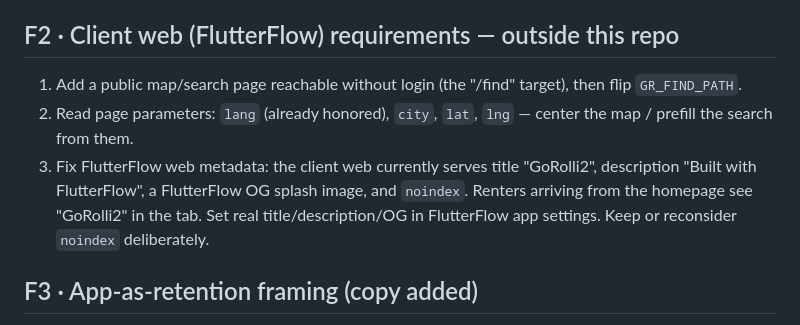
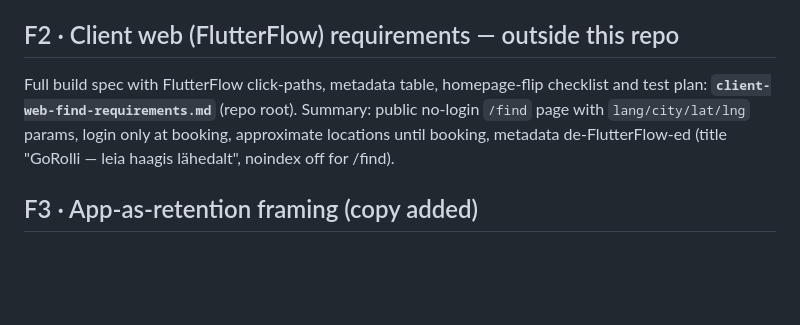
Before and after one commit to noctaitinfo-ship-it/gorolli-web, a Markdown page: REDESIGN-NOTES.md, the part around the change. Rendered like a GitHub page; blank space fills up the shorter version.

```diff
--- a/REDESIGN-NOTES.md
+++ b/REDESIGN-NOTES.md
@@ -212,9 +212,7 @@ Principle confirmed in code: **homepage = trailer finder, client web = real sear
 - Flag-gated URL contract updated (all behind `live_map:false`, nothing fires today): GPS granted → full search carries `&lat=…&lng=…` (3 decimals, coarse); GPS denied → manual city input → `&city=…` (was `&q=`); API down → straight to client web.
 
 ## F2 · Client web (FlutterFlow) requirements — outside this repo
-1. Add a public map/search page reachable without login (the "/find" target), then flip `GR_FIND_PATH`.
-2. Read page parameters: `lang` (already honored), `city`, `lat`, `lng` — center the map / prefill the search from them.
-3. Fix FlutterFlow web metadata: the client web currently serves title "GoRolli2", description "Built with FlutterFlow", a FlutterFlow OG splash image, and `noindex`. Renters arriving from the homepage see "GoRolli2" in the tab. Set real title/description/OG in FlutterFlow app settings. Keep or reconsider `noindex` deliberately.
+Full build spec with FlutterFlow click-paths, metadata table, homepage-flip checklist and test plan: **`client-web-find-requirements.md`** (repo root). Summary: public no-login `/find` page with `lang/city/lat/lng` params, login only at booking, approximate locations until booking, metadata de-FlutterFlow-ed (title "GoRolli — leia haagis lähedalt", noindex off for /find).
 
 ## F3 · App-as-retention framing (copy added)
 Line under "Two apps" heading on index (ET, GT translates the rest) and all 7 static pages (localized), also added to `i18n/finder-strings.json` as `app_retention` (44th key, all 32 languages): *"Use GoRolli often? The app is faster next time — the browser works right away."* No behavior change; store badges stay where they were (below the fold, after search intent).
```
